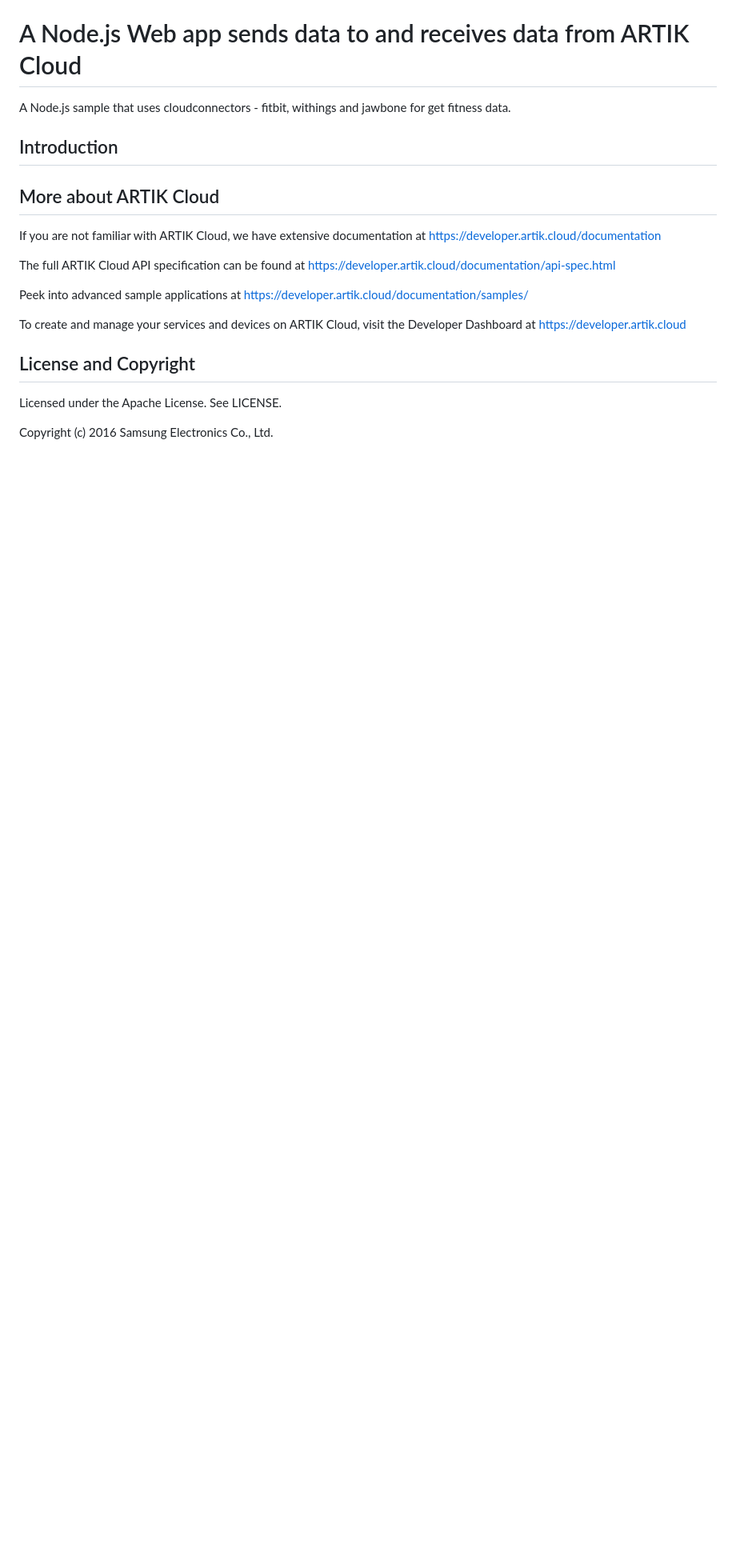
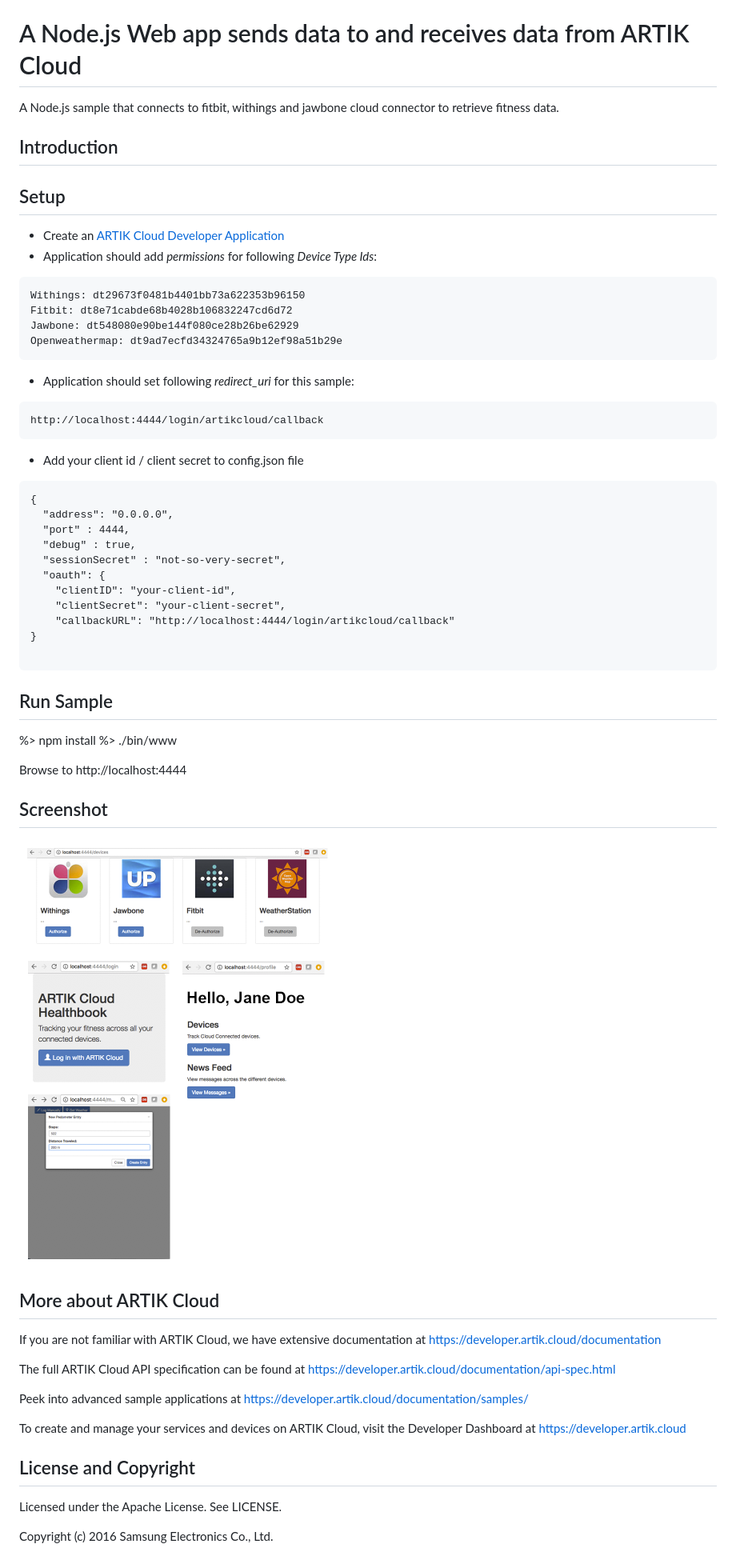
Before and after one commit to artikcloud/sample-webapp-js-healthbook, a Markdown page: README.md, the part around the change. Shown: that part at 80% size. Drawn GitHub-style; pictures changed too: screenshots/image1.png (added); blank space fills up the shorter version.

Commit message:
DX-660 add setup, run steps

````diff
--- a/README.md
+++ b/README.md
@@ -1,9 +1,52 @@
 # A Node.js Web app sends data to and receives data from ARTIK Cloud
 
-A Node.js sample that uses cloudconnectors - fitbit, withings and jawbone for get fitness data.
+A Node.js sample that connects to fitbit, withings and jawbone cloud connector to retrieve fitness data.
+
 
 Introduction
 -------------
+
+## Setup
+* Create an [ARTIK Cloud Developer Application](https://developer.artik.cloud)
+* Application should add *permissions* for following *Device Type Ids*:
+
+```json
+Withings: dt29673f0481b4401bb73a622353b96150
+Fitbit: dt8e71cabde68b4028b106832247cd6d72
+Jawbone: dt548080e90be144f080ce28b26be62929
+Openweathermap: dt9ad7ecfd34324765a9b12ef98a51b29e
+```
+
+* Application should set following *redirect_uri* for this sample:
+
+```
+http://localhost:4444/login/artikcloud/callback
+```
+
+* Add your client id / client secret to config.json file
+
+```
+{
+  "address": "0.0.0.0",
+  "port" : 4444,
+  "debug" : true,
+  "sessionSecret" : "not-so-very-secret",
+  "oauth": {
+    "clientID": "your-client-id",
+    "clientSecret": "your-client-secret",
+    "callbackURL": "http://localhost:4444/login/artikcloud/callback"
+}
+
+```
+
+## Run Sample
+%> npm install
+%> ./bin/www
+
+Browse to http://localhost:4444
+
+## Screenshot
+![Alt text](./screenshots/image1.png "image1")
 
 
 More about ARTIK Cloud
@@ -17,6 +60,7 @@ Peek into advanced sample applications at https://developer.artik.cloud/document
 
 To create and manage your services and devices on ARTIK Cloud, visit the Developer Dashboard at https://developer.artik.cloud
 
+
 License and Copyright
 ---------------------
 
````
Also changed, not shown: 1 other file.
